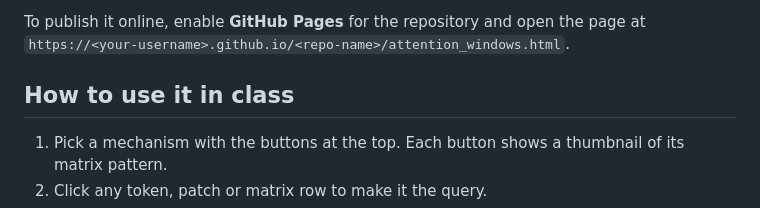
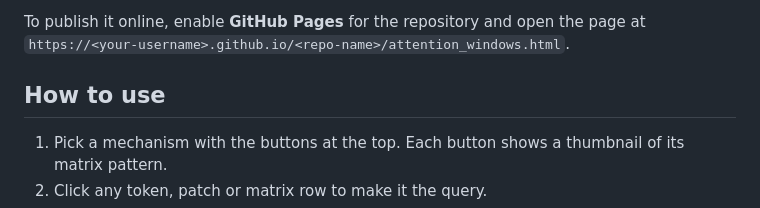
Before and after one commit to mzelbash/attention-visualizer, a Markdown page: README.md, the part around the change. Drawn GitHub-style.

Commit message:
Revise 'How to use' section in README
Updated usage instructions for clarity and conciseness.

```diff
--- a/README.md
+++ b/README.md
@@ -37,7 +37,7 @@ No installation or build step is needed.
 To publish it online, enable **GitHub Pages** for the repository and open the page at
 `https://<your-username>.github.io/<repo-name>/attention_windows.html`.
 
-## How to use it in class
+## How to use
 
 1. Pick a mechanism with the buttons at the top. Each button shows a thumbnail of its matrix pattern.
 2. Click any token, patch or matrix row to make it the query.
```
